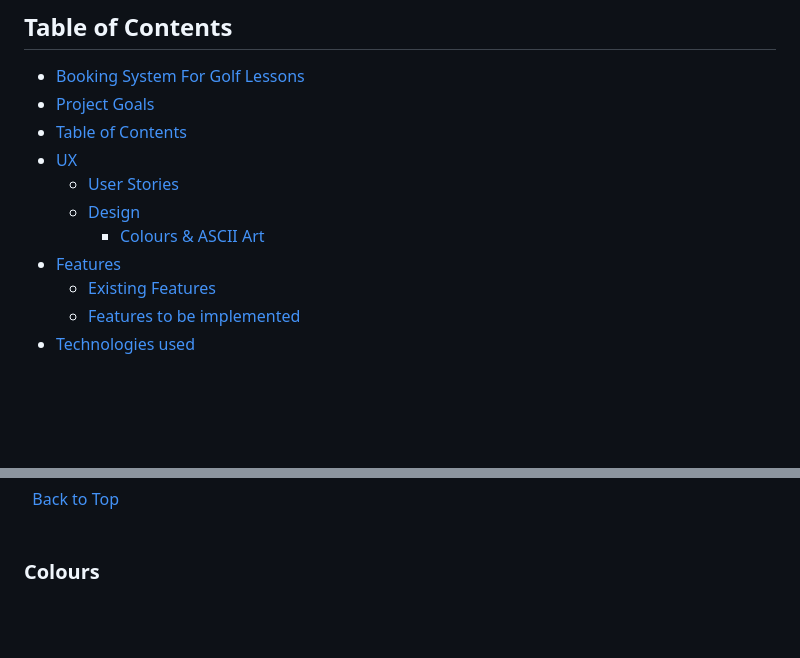
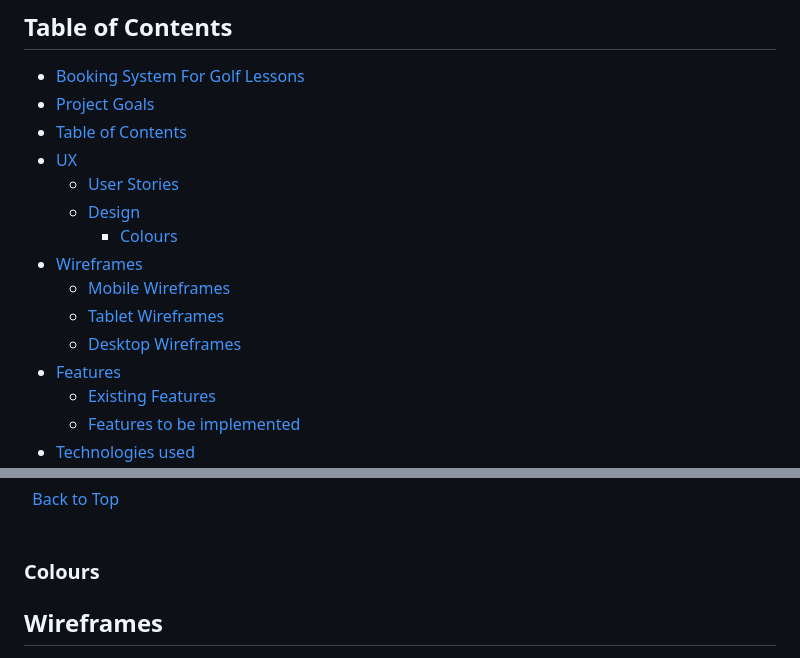
Before and after one commit to KevinFlanagan7/PP4-booking-system, a Markdown page: README.md, 2 parts joined by grey strips. Drawn GitHub-style; blank space fills up the shorter version.

Commit message:
Add content to Readme wireframe section.

```diff
--- a/README.md
+++ b/README.md
@@ -14,7 +14,11 @@ The goal of this project is to enable registered users to book golf lessons with
 - [UX](#ux)
   - [User Stories](#user-stories)
   - [Design](#design)
-    - [Colours & ASCII Art](#colours--ascii-art)
+    - [Colours](#colours)
+- [Wireframes](#wireframes)
+    - [Mobile Wireframes](#mobile-wireframes)
+    - [Tablet Wireframes](#tablet-wireframes)
+    - [Desktop Wireframes](#desktop-wireframes)
 - [Features](#features)
     - [Existing Features](#existing-features)
     - [Features to be implemented](#features-to-be-implemented)
@@ -58,4 +62,5 @@ The goal of this project is to enable registered users to book golf lessons with
 
 ### Colours
 
+## Wireframes
 
```
Also changed, not shown: other parts of README.md (+63 -0 lines), documentation/mobile-home.png (added), 4 other files.
